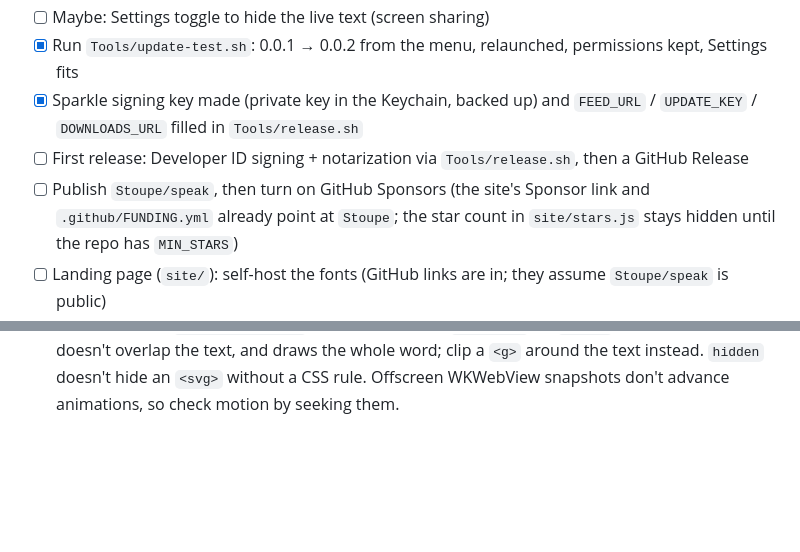
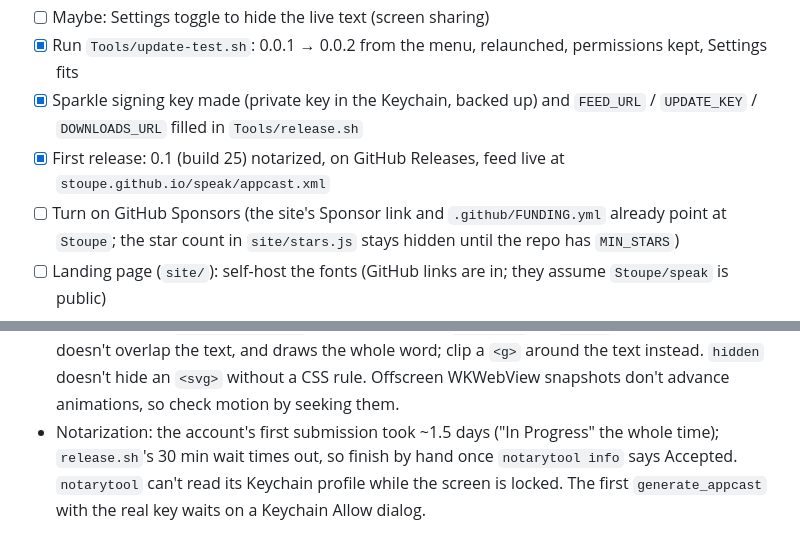
Before and after one commit to Stoupe/speak, a Markdown page: PLAN.md, 2 parts joined by grey strips. GitHub-like rendering; blank space fills up the shorter version.

Commit message:
PLAN: 0.1 released; first-notarization notes
Co-Authored-By: Claude Opus 5.5 <noreply@anthropic.com>

```diff
--- a/PLAN.md
+++ b/PLAN.md
@@ -51,8 +51,8 @@ Speak.app
 - [x] Run `Tools/update-test.sh`: 0.0.1 → 0.0.2 from the menu, relaunched, permissions kept, Settings fits
 - [x] Sparkle signing key made (private key in the Keychain, backed up) and `FEED_URL` / `UPDATE_KEY` /
       `DOWNLOADS_URL` filled in `Tools/release.sh`
-- [ ] First release: Developer ID signing + notarization via `Tools/release.sh`, then a GitHub Release
-- [ ] Publish `Stoupe/speak`, then turn on GitHub Sponsors (the site's Sponsor link and `.github/FUNDING.yml` already point
+- [x] First release: 0.1 (build 25) notarized, on GitHub Releases, feed live at `stoupe.github.io/speak/appcast.xml`
+- [ ] Turn on GitHub Sponsors (the site's Sponsor link and `.github/FUNDING.yml` already point
       at `Stoupe`; the star count in `site/stars.js` stays hidden until the repo has `MIN_STARS`)
 - [ ] Landing page (`site/`): self-host the fonts (GitHub links are in; they assume `Stoupe/speak` is public)
 - [ ] Later: Homebrew cask, command mode (select text, speak an edit), snippets
@@ -86,3 +86,7 @@ Things learned the hard way, on an M1 with 8 GB:
 - Site wordmark (`site/wordmark.js`): WebKit ignores a `clip-path` on `<text>` when the clip region doesn't overlap
   the text, and draws the whole word; clip a `<g>` around the text instead. `hidden` doesn't hide an `<svg>`
   without a CSS rule. Offscreen WKWebView snapshots don't advance animations, so check motion by seeking them.
+- Notarization: the account's first submission took ~1.5 days ("In Progress" the whole time); `release.sh`'s
+  30 min wait times out, so finish by hand once `notarytool info` says Accepted. `notarytool` can't read its
+  Keychain profile while the screen is locked. The first `generate_appcast` with the real key waits on a
+  Keychain Allow dialog.
```
